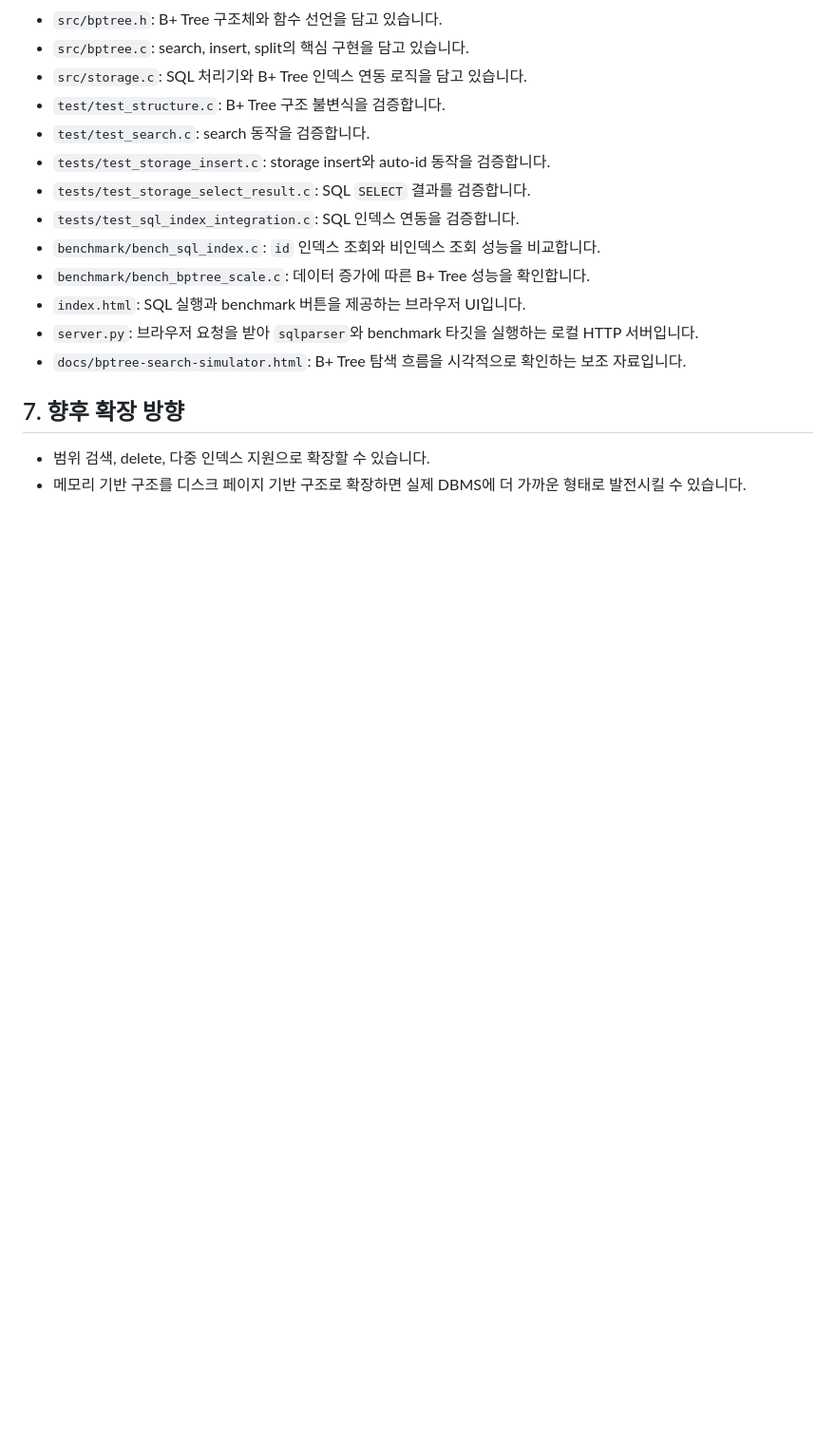
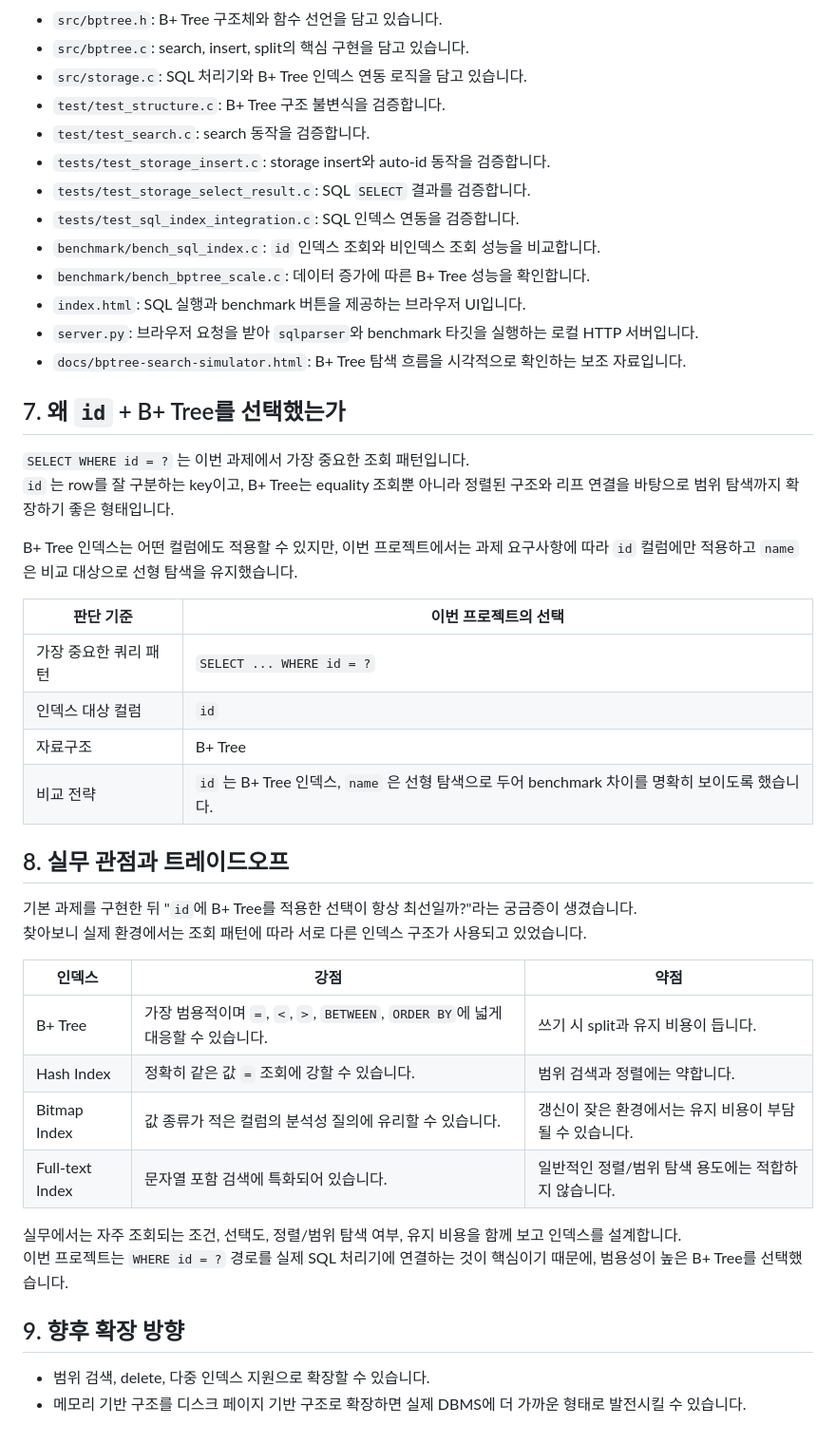
Before and after one commit to hwarang97/jungle_week7_DB, a Markdown page: README.md, the part around one of its changes. Shown at 95% size. GitHub-like rendering; blank space fills up the shorter version.

```diff
--- a/README.md
+++ b/README.md
@@ -251,7 +240,36 @@ jungle_week7_DB/
 - `server.py`: 브라우저 요청을 받아 `sqlparser`와 benchmark 타깃을 실행하는 로컬 HTTP 서버입니다.
 - `docs/bptree-search-simulator.html`: B+ Tree 탐색 흐름을 시각적으로 확인하는 보조 자료입니다.
 
-## 7. 향후 확장 방향
+## 7. 왜 `id` + B+ Tree를 선택했는가
+
+`SELECT WHERE id = ?` 는 이번 과제에서 가장 중요한 조회 패턴입니다.
+`id` 는 row를 잘 구분하는 key이고, B+ Tree는 equality 조회뿐 아니라 정렬된 구조와 리프 연결을 바탕으로 범위 탐색까지 확장하기 좋은 형태입니다.
+
+B+ Tree 인덱스는 어떤 컬럼에도 적용할 수 있지만, 이번 프로젝트에서는 과제 요구사항에 따라 `id` 컬럼에만 적용하고 `name` 은 비교 대상으로 선형 탐색을 유지했습니다.
+
+| 판단 기준 | 이번 프로젝트의 선택 |
+|---|---|
+| 가장 중요한 쿼리 패턴 | `SELECT ... WHERE id = ?` |
+| 인덱스 대상 컬럼 | `id` |
+| 자료구조 | B+ Tree |
+| 비교 전략 | `id` 는 B+ Tree 인덱스, `name` 은 선형 탐색으로 두어 benchmark 차이를 명확히 보이도록 했습니다. |
+
+## 8. 실무 관점과 트레이드오프
+
+기본 과제를 구현한 뒤 "`id`에 B+ Tree를 적용한 선택이 항상 최선일까?"라는 궁금증이 생겼습니다.
+찾아보니 실제 환경에서는 조회 패턴에 따라 서로 다른 인덱스 구조가 사용되고 있었습니다.
+
+| 인덱스 | 강점 | 약점 |
+|---|---|---|
+| B+ Tree | 가장 범용적이며 `=`, `<`, `>`, `BETWEEN`, `ORDER BY`에 넓게 대응할 수 있습니다. | 쓰기 시 split과 유지 비용이 듭니다. |
+| Hash Index | 정확히 같은 값 `=` 조회에 강할 수 있습니다. | 범위 검색과 정렬에는 약합니다. |
+| Bitmap Index | 값 종류가 적은 컬럼의 분석성 질의에 유리할 수 있습니다. | 갱신이 잦은 환경에서는 유지 비용이 부담될 수 있습니다. |
+| Full-text Index | 문자열 포함 검색에 특화되어 있습니다. | 일반적인 정렬/범위 탐색 용도에는 적합하지 않습니다. |
+
+실무에서는 자주 조회되는 조건, 선택도, 정렬/범위 탐색 여부, 유지 비용을 함께 보고 인덱스를 설계합니다.
+이번 프로젝트는 `WHERE id = ?` 경로를 실제 SQL 처리기에 연결하는 것이 핵심이기 때문에, 범용성이 높은 B+ Tree를 선택했습니다.
+
+## 9. 향후 확장 방향
 
 - 범위 검색, delete, 다중 인덱스 지원으로 확장할 수 있습니다.
 - 메모리 기반 구조를 디스크 페이지 기반 구조로 확장하면 실제 DBMS에 더 가까운 형태로 발전시킬 수 있습니다.
```
Also changed, not shown: other parts of README.md (+22 -33 lines).
